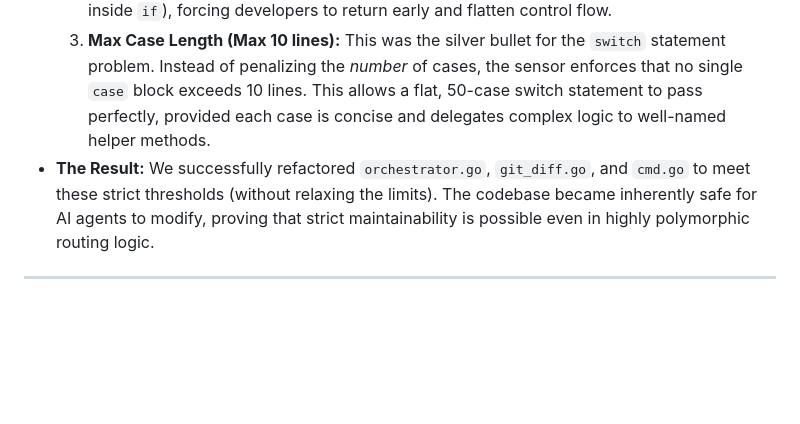
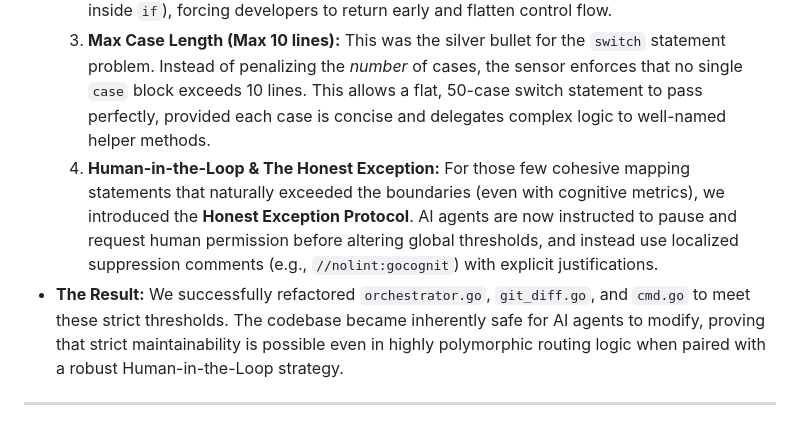
Before and after one commit to syntheticscale/maintainability-sensors, a Markdown page: docs/CASE_STUDIES.md, the part around the change. GitHub-like rendering; blank space fills up the shorter version.

Commit message:
docs: update case study 7 with human-in-the-loop protocol

```diff
--- a/docs/CASE_STUDIES.md
+++ b/docs/CASE_STUDIES.md
@@ -178,7 +178,8 @@ The complexity was real, but classic Cyclomatic Complexity was an insufficient t
     1.  **Cyclomatic Complexity (Max 8):** Still enforced to catch too many independent paths.
     2.  **Cognitive Complexity (Max 8):** Penalizes deeply nested structures (e.g., `if` inside `for` inside `if`), forcing developers to return early and flatten control flow.
     3.  **Max Case Length (Max 10 lines):** This was the silver bullet for the `switch` statement problem. Instead of penalizing the *number* of cases, the sensor enforces that no single `case` block exceeds 10 lines. This allows a flat, 50-case switch statement to pass perfectly, provided each case is concise and delegates complex logic to well-named helper methods.
-*   **The Result:** We successfully refactored `orchestrator.go`, `git_diff.go`, and `cmd.go` to meet these strict thresholds (without relaxing the limits). The codebase became inherently safe for AI agents to modify, proving that strict maintainability is possible even in highly polymorphic routing logic.
+    4.  **Human-in-the-Loop & The Honest Exception:** For those few cohesive mapping statements that naturally exceeded the boundaries (even with cognitive metrics), we introduced the **Honest Exception Protocol**. AI agents are now instructed to pause and request human permission before altering global thresholds, and instead use localized suppression comments (e.g., `//nolint:gocognit`) with explicit justifications.
+*   **The Result:** We successfully refactored `orchestrator.go`, `git_diff.go`, and `cmd.go` to meet these strict thresholds. The codebase became inherently safe for AI agents to modify, proving that strict maintainability is possible even in highly polymorphic routing logic when paired with a robust Human-in-the-Loop strategy.
 
 ---
 
```
